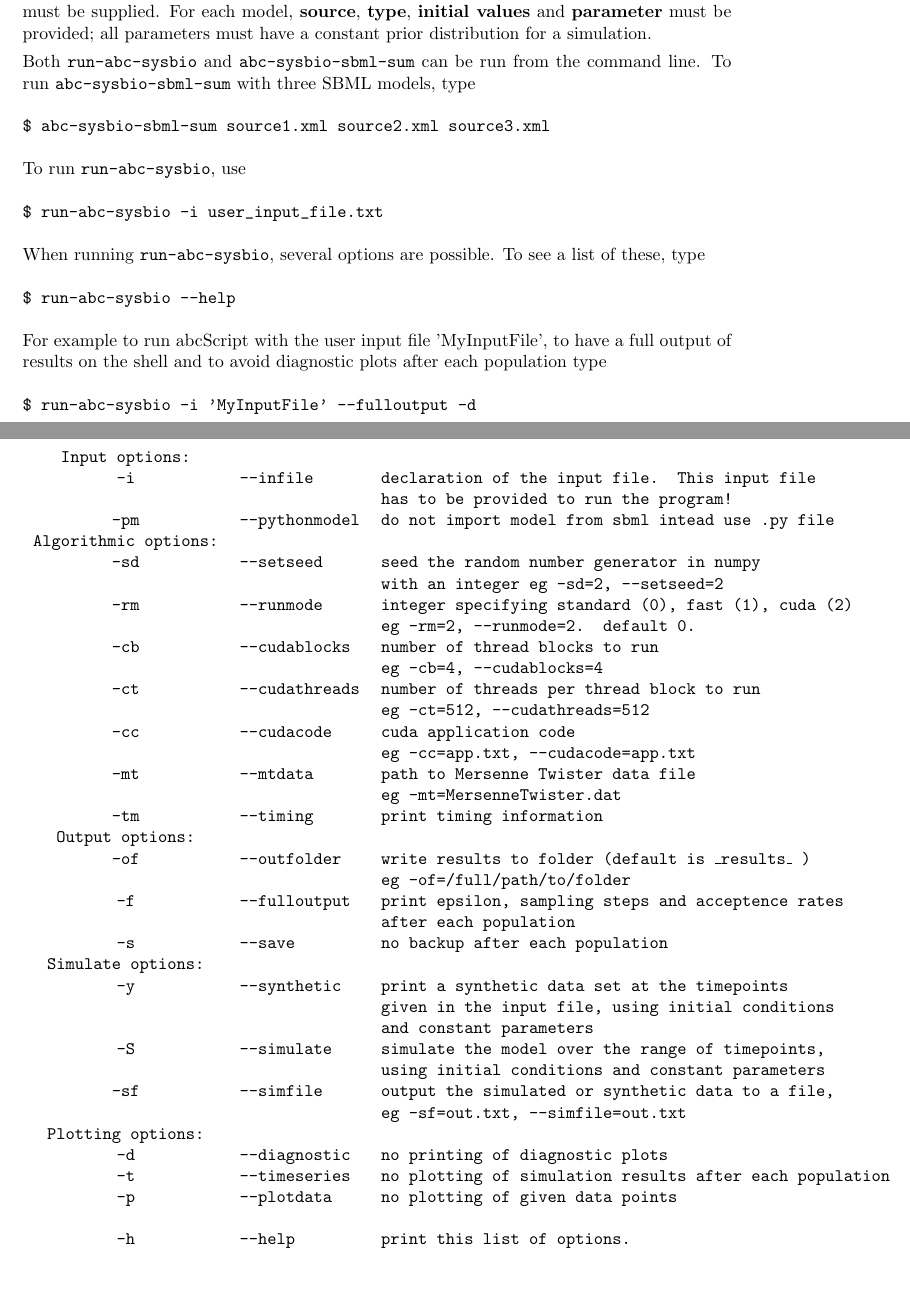
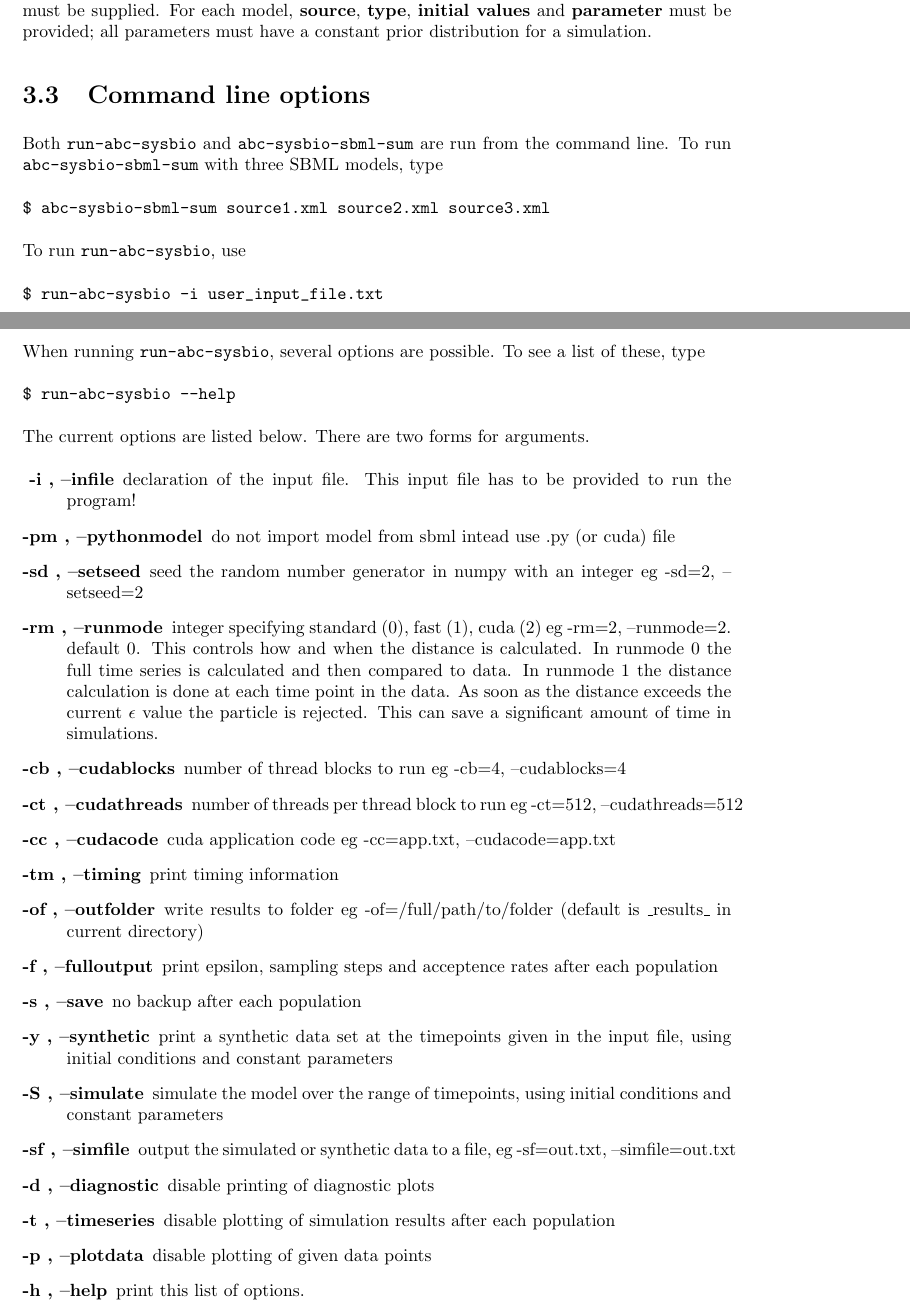
Before and after one commit to jamesscottbrown/abc-sysbio, a LaTeX document (doc/Manual.tex): two parts of pages 19 and 20 of 27, joined at a grey line, cut so that both start at the same text, the shorter picture padded with empty space. Compiled offline with pdfLaTeX.

Commit message:
Updated doc

```diff
--- a/doc/Manual.tex
+++ b/doc/Manual.tex
@@ -379,7 +391,9 @@ This user input file can be written by hand; however, we forsee attempts to hand
 
 Beside implementing the ABC SMC algorithms the program \verb$run-abc-sysbio$ provides an easy way to simulate a biochemical system directly from  the SBML source without converting it manually into another Python compatible format. Simulations works with requires the user input file, but less information is required. For a simulation, \textbf{modelnumber}, \textbf{dt} and \textbf{times} must be supplied. For each model, \textbf{source}, \textbf{type}, \textbf{initial values} and \textbf{parameter} must be provided; all parameters must have a constant prior distribution for a simulation.
 
-Both \verb$run-abc-sysbio$ and \verb$abc-sysbio-sbml-sum$ can be run from the command line. To run \verb$abc-sysbio-sbml-sum$ with three SBML models, type
+\section{Command line options}
+
+Both \verb$run-abc-sysbio$ and \verb$abc-sysbio-sbml-sum$ are run from the command line. To run \verb$abc-sysbio-sbml-sum$ with three SBML models, type
 \begin{verbatim}
 $ abc-sysbio-sbml-sum source1.xml source2.xml source3.xml
 \end{verbatim}
@@ -391,43 +405,25 @@ When running \verb$run-abc-sysbio$, several options are possible. To see a list
 \begin{verbatim}
 $ run-abc-sysbio --help
 \end{verbatim}
-For example to run abcScript with the user input file 'MyInputFile', to have a full output of results on the shell and to avoid diagnostic plots after each population type
-\begin{verbatim}
-$ run-abc-sysbio -i 'MyInputFile' --fulloutput -d
-\end{verbatim}
-\begin{table}[h]
-\tt
-\begin{center}
-\begin{tabular}{c l l}
-   Input options: & & \\
--i  &    --infile &  declaration of the input file. This input file \\ && has to be provided to run the program! \\
--pm &    --pythonmodel &   do not import model from sbml intead use .py file \\
+The current options are listed below. There are two forms for arguments.
+\begin{description}
+\item [ -i  ,    --infile] declaration of the input file. This input file has to be provided to run the program!
+\item[-pm ,    --pythonmodel]    do not import model from sbml intead use .py (or cuda) file
+\item[-sd   ,  --setseed]        seed the random number generator in numpy with an integer eg -sd=2, --setseed=2
+\item[-rm   ,  --runmode]        integer specifying standard (0), fast (1), cuda (2) eg -rm=2, --runmode=2. default 0. This controls how and when the distance is calculated. In runmode 0 the full time series is calculated and then compared to data. In runmode 1 the distance calculation is done at each time point in the data. As soon as the distance exceeds the current $\epsilon$ value the particle is rejected. This can save a significant amount of time in simulations.
+\item[-cb  ,   --cudablocks]     number of thread blocks to run eg -cb=4, --cudablocks=4
+\item[-ct  ,   --cudathreads]    number of threads per thread block to run eg -ct=512, --cudathreads=512
+\item[-cc  ,   --cudacode]       cuda application code eg -cc=app.txt, --cudacode=app.txt
+\item[-tm  ,   --timing]         print timing information
+\item[-of  ,   --outfolder]      write results to folder eg -of=/full/path/to/folder (default is \_results\_ in current directory)
+\item[-f   ,   --fulloutput]     print epsilon, sampling steps and acceptence rates after each population
+\item[-s  ,    --save]           no backup after each population
+\item[-y  ,    --synthetic]      print a synthetic data set at the timepoints given in the input file, using initial conditions and constant parameters
+\item[-S  ,    --simulate]       simulate the model over the range of timepoints, using initial conditions and constant parameters
+\item[-sf  ,   --simfile]        output the simulated or synthetic data to a file, eg -sf=out.txt, --simfile=out.txt
+\item[-d   ,   --diagnostic]     disable printing of diagnostic plots
+\item[-t   ,   --timeseries]     disable plotting of simulation results after each population
+\item[-p  ,    --plotdata]      disable plotting of given data points
+\item[-h  ,    --help]           print this list of options.
+\end{description}
 
-Algorithmic options: & & \\
--sd &     --setseed &        seed the random number generator in numpy  \\ & &  with an integer eg -sd=2, --setseed=2 \\
--rm &    --runmode &        integer specifying standard (0), fast (1), cuda (2)  \\ & &  eg -rm=2, --runmode=2. default 0. \\
--cb &    --cudablocks &   number of thread blocks to run  \\ & &  eg -cb=4, --cudablocks=4 \\
--ct  &    --cudathreads &    number of threads per thread block to run  \\ & &  eg -ct=512, --cudathreads=512 \\
--cc &    --cudacode &       cuda application code  \\ & &  eg -cc=app.txt, --cudacode=app.txt \\
--mt &    --mtdata &  path to Mersenne Twister data file  \\ & &  eg -mt=MersenneTwister.dat \\
--tm &    --timing &  print timing information \\
-
-Output options: & & \\
--of &     --outfolder &   write results to folder  (default is \_results\_ ) \\ & &  eg -of=/full/path/to/folder \\
--f &      --fulloutput  &   print epsilon, sampling steps and acceptence rates \\ & & after each population \\
--s &   --save  &         no backup after each population \\
-
-Simulate options: & & \\
--y &      --synthetic &  print a synthetic data set at the timepoints \\ & & given in the input file, using initial conditions \\ & & and constant parameters \\
--S &      --simulate &  simulate the model over the range of timepoints, \\ & & using initial conditions and constant parameters \\
--sf &     --simfile &       output the simulated or synthetic data to a file, \\ & & eg -sf=out.txt, --simfile=out.txt \\
-
-Plotting options: & & \\
--d &      --diagnostic  &   no printing of diagnostic plots \\
--t &      --timeseries &  no plotting of simulation results after each population \\
--p &      --plotdata   &    no plotting of given data points \\
-& & \\
--h &      --help &           print this list of options. \\
-
-\end{tabular}
-\end{center}
```
Also changed, not shown: doc/Manual.tex (39 more changed lines).
